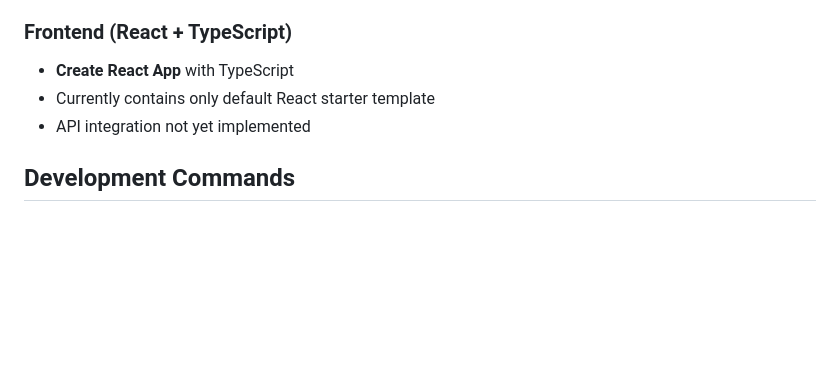
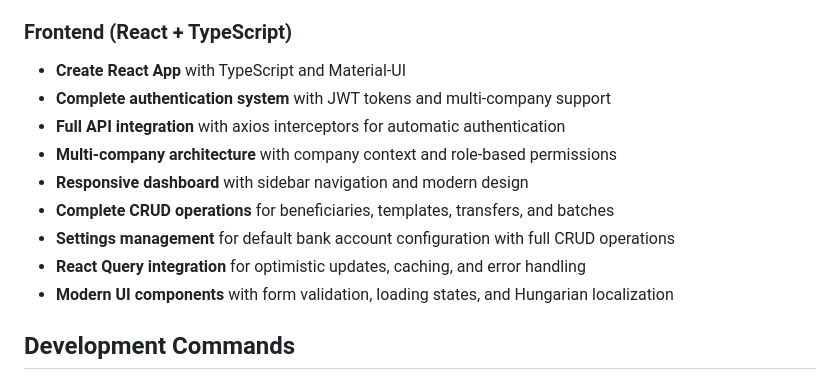
Before and after one commit to tothsteve/transferXMLGenerator, a Markdown page: CLAUDE.md, the part around the change. GitHub-like rendering; blank space fills up the shorter version.

Commit message:
Update documentation to reflect latest frontend features
- Update frontend description with completed features
- Add React Query integration and modern UI components
- Include settings management and Hungarian localization details
- Document enhanced error handling and loading states

🤖 Generated with [Claude Code](https://claude.ai/code)

Co-Authored-By: Claude <noreply@anthropic.com>

```diff
--- a/CLAUDE.md
+++ b/CLAUDE.md
@@ -16,9 +16,15 @@ This is a Django + React application for generating XML files for bank transfers
 - **Swagger API docs** available via drf_yasg
 
 ### Frontend (React + TypeScript)
-- **Create React App** with TypeScript
-- Currently contains only default React starter template
-- API integration not yet implemented
+- **Create React App** with TypeScript and Material-UI
+- **Complete authentication system** with JWT tokens and multi-company support
+- **Full API integration** with axios interceptors for automatic authentication
+- **Multi-company architecture** with company context and role-based permissions
+- **Responsive dashboard** with sidebar navigation and modern design
+- **Complete CRUD operations** for beneficiaries, templates, transfers, and batches
+- **Settings management** for default bank account configuration with full CRUD operations
+- **React Query integration** for optimistic updates, caching, and error handling
+- **Modern UI components** with form validation, loading states, and Hungarian localization
 
 ## Development Commands
 
```
